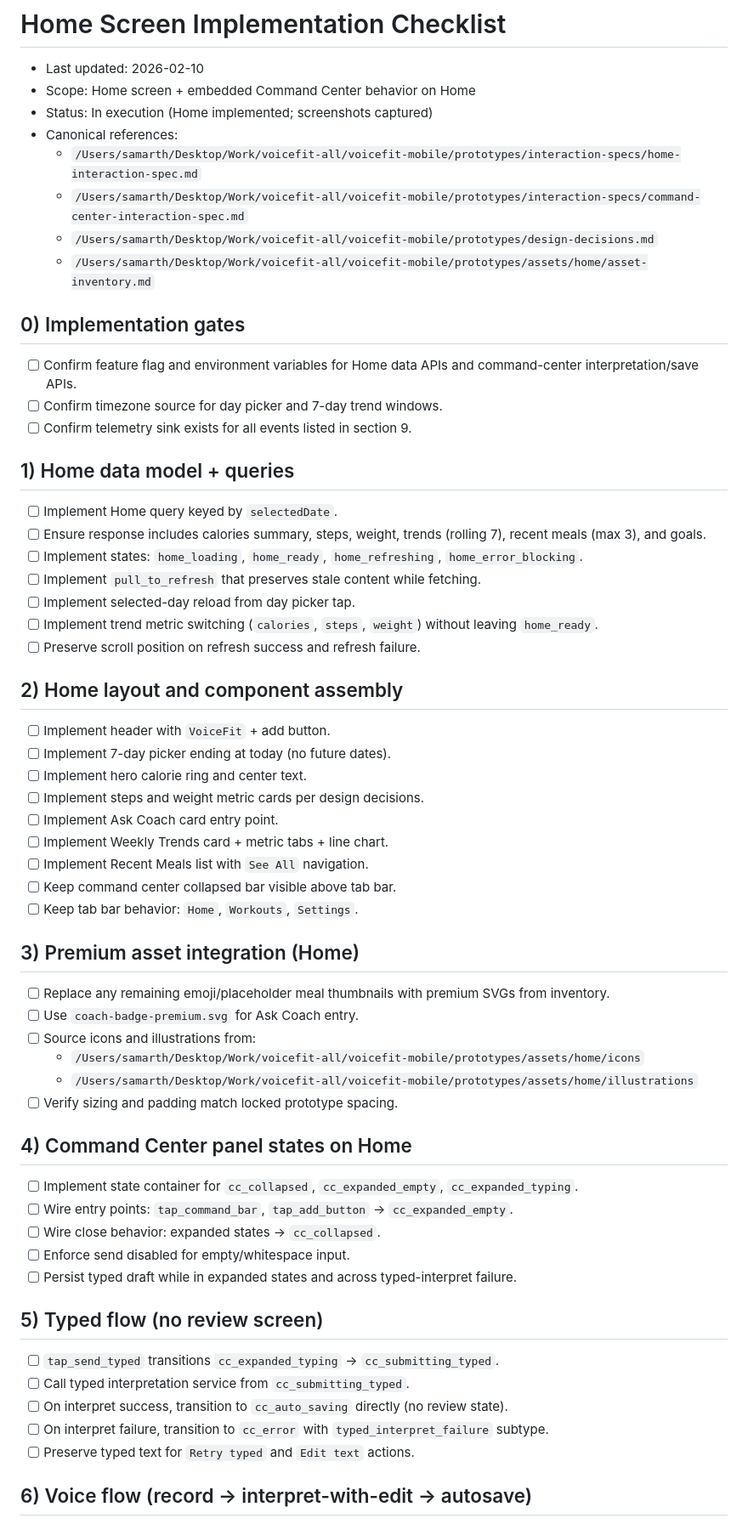
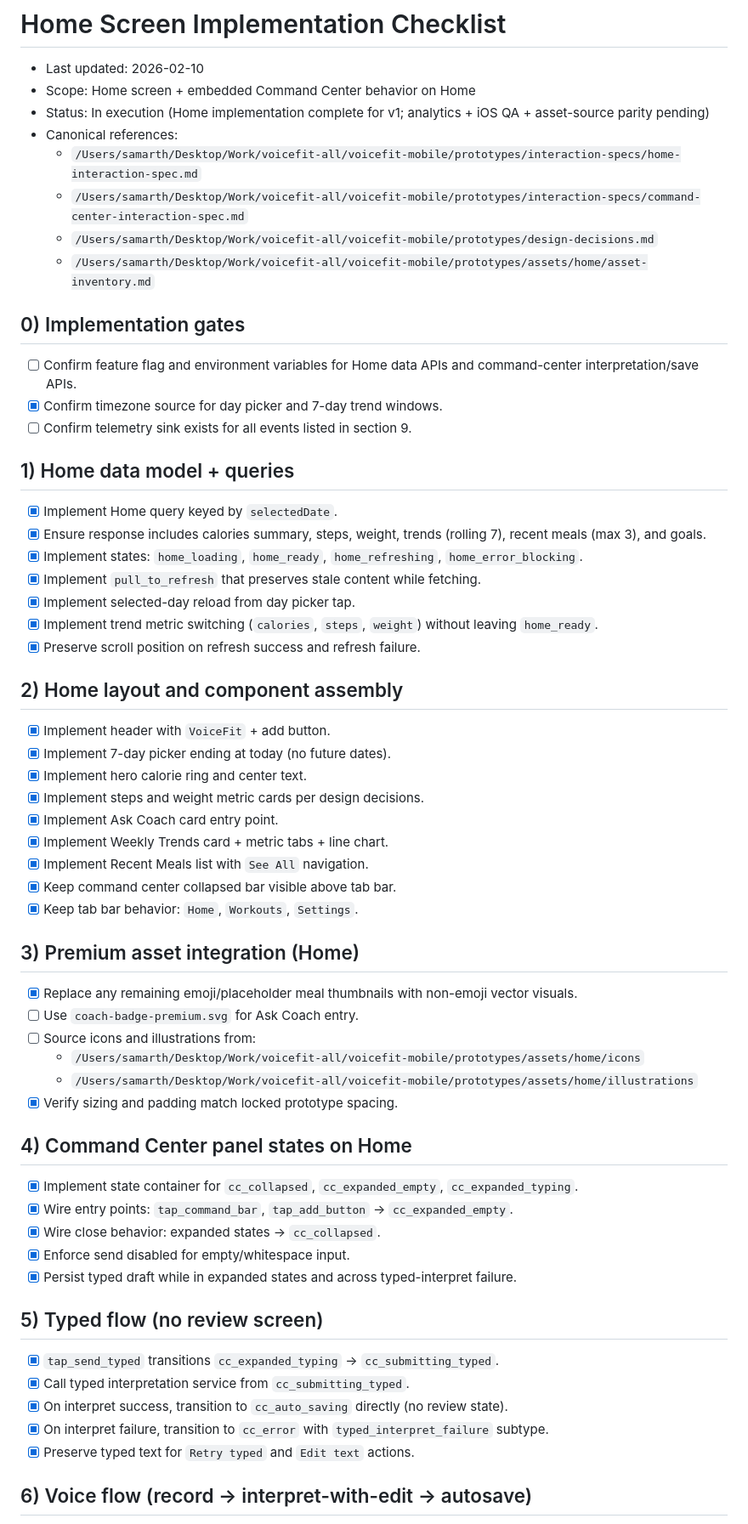
Before and after one commit to samarthum/voicefit-mobile, a Markdown page: prototypes/implementation-checklists/home-screen-implementation-checklist.md, the part around one of its changes. Shown at 85% size. Rendered like a GitHub page.

Commit message:
Update home implementation status in checklist and source-of-truth

```diff
--- a/prototypes/implementation-checklists/home-screen-implementation-checklist.md
+++ b/prototypes/implementation-checklists/home-screen-implementation-checklist.md
@@ -2,7 +2,7 @@
 
 - Last updated: 2026-02-10
 - Scope: Home screen + embedded Command Center behavior on Home
-- Status: In execution (Home implemented; screenshots captured)
+- Status: In execution (Home implementation complete for v1; analytics + iOS QA + asset-source parity pending)
 - Canonical references:
   - `/Users/samarth/Desktop/Work/voicefit-all/voicefit-mobile/prototypes/interaction-specs/home-interaction-spec.md`
   - `/Users/samarth/Desktop/Work/voicefit-all/voicefit-mobile/prototypes/interaction-specs/command-center-interaction-spec.md`
@@ -12,55 +12,55 @@
 ## 0) Implementation gates
 
 - [ ] Confirm feature flag and environment variables for Home data APIs and command-center interpretation/save APIs.
-- [ ] Confirm timezone source for day picker and 7-day trend windows.
+- [x] Confirm timezone source for day picker and 7-day trend windows.
 - [ ] Confirm telemetry sink exists for all events listed in section 9.
 
 ## 1) Home data model + queries
 
-- [ ] Implement Home query keyed by `selectedDate`.
-- [ ] Ensure response includes calories summary, steps, weight, trends (rolling 7), recent meals (max 3), and goals.
-- [ ] Implement states: `home_loading`, `home_ready`, `home_refreshing`, `home_error_blocking`.
-- [ ] Implement `pull_to_refresh` that preserves stale content while fetching.
-- [ ] Implement selected-day reload from day picker tap.
-- [ ] Implement trend metric switching (`calories`, `steps`, `weight`) without leaving `home_ready`.
-- [ ] Preserve scroll position on refresh success and refresh failure.
+- [x] Implement Home query keyed by `selectedDate`.
+- [x] Ensure response includes calories summary, steps, weight, trends (rolling 7), recent meals (max 3), and goals.
+- [x] Implement states: `home_loading`, `home_ready`, `home_refreshing`, `home_error_blocking`.
+- [x] Implement `pull_to_refresh` that preserves stale content while fetching.
+- [x] Implement selected-day reload from day picker tap.
+- [x] Implement trend metric switching (`calories`, `steps`, `weight`) without leaving `home_ready`.
+- [x] Preserve scroll position on refresh success and refresh failure.
 
 ## 2) Home layout and component assembly
 
-- [ ] Implement header with `VoiceFit` + add button.
-- [ ] Implement 7-day picker ending at today (no future dates).
-- [ ] Implement hero calorie ring and center text.
-- [ ] Implement steps and weight metric cards per design decisions.
-- [ ] Implement Ask Coach card entry point.
-- [ ] Implement Weekly Trends card + metric tabs + line chart.
-- [ ] Implement Recent Meals list with `See All` navigation.
-- [ ] Keep command center collapsed bar visible above tab bar.
-- [ ] Keep tab bar behavior: `Home`, `Workouts`, `Settings`.
+- [x] Implement header with `VoiceFit` + add button.
+- [x] Implement 7-day picker ending at today (no future dates).
+- [x] Implement hero calorie ring and center text.
+- [x] Implement steps and weight metric cards per design decisions.
+- [x] Implement Ask Coach card entry point.
+- [x] Implement Weekly Trends card + metric tabs + line chart.
+- [x] Implement Recent Meals list with `See All` navigation.
+- [x] Keep command center collapsed bar visible above tab bar.
+- [x] Keep tab bar behavior: `Home`, `Workouts`, `Settings`.
 
 ## 3) Premium asset integration (Home)
 
-- [ ] Replace any remaining emoji/placeholder meal thumbnails with premium SVGs from inventory.
+- [x] Replace any remaining emoji/placeholder meal thumbnails with non-emoji vector visuals.
 - [ ] Use `coach-badge-premium.svg` for Ask Coach entry.
 - [ ] Source icons and illustrations from:
   - `/Users/samarth/Desktop/Work/voicefit-all/voicefit-mobile/prototypes/assets/home/icons`
   - `/Users/samarth/Desktop/Work/voicefit-all/voicefit-mobile/prototypes/assets/home/illustrations`
-- [ ] Verify sizing and padding match locked prototype spacing.
+- [x] Verify sizing and padding match locked prototype spacing.
 
 ## 4) Command Center panel states on Home
 
-- [ ] Implement state container for `cc_collapsed`, `cc_expanded_empty`, `cc_expanded_typing`.
-- [ ] Wire entry points: `tap_command_bar`, `tap_add_button` -> `cc_expanded_empty`.
-- [ ] Wire close behavior: expanded states -> `cc_collapsed`.
-- [ ] Enforce send disabled for empty/whitespace input.
-- [ ] Persist typed draft while in expanded states and across typed-interpret failure.
+- [x] Implement state container for `cc_collapsed`, `cc_expanded_empty`, `cc_expanded_typing`.
+- [x] Wire entry points: `tap_command_bar`, `tap_add_button` -> `cc_expanded_empty`.
+- [x] Wire close behavior: expanded states -> `cc_collapsed`.
+- [x] Enforce send disabled for empty/whitespace input.
+- [x] Persist typed draft while in expanded states and across typed-interpret failure.
 
 ## 5) Typed flow (no review screen)
 
-- [ ] `tap_send_typed` transitions `cc_expanded_typing` -> `cc_submitting_typed`.
-- [ ] Call typed interpretation service from `cc_submitting_typed`.
-- [ ] On interpret success, transition to `cc_auto_saving` directly (no review state).
-- [ ] On interpret failure, transition to `cc_error` with `typed_interpret_failure` subtype.
-- [ ] Preserve typed text for `Retry typed` and `Edit text` actions.
+- [x] `tap_send_typed` transitions `cc_expanded_typing` -> `cc_submitting_typed`.
+- [x] Call typed interpretation service from `cc_submitting_typed`.
+- [x] On interpret success, transition to `cc_auto_saving` directly (no review state).
+- [x] On interpret failure, transition to `cc_error` with `typed_interpret_failure` subtype.
+- [x] Preserve typed text for `Retry typed` and `Edit text` actions.
 
 ## 6) Voice flow (record -> interpret-with-edit -> autosave)
 
```
Also changed, not shown: other parts of prototypes/implementation-checklists/home-screen-implementation-checklist.md (+29 -29 lines), prototypes/spec-ui-source-of-truth.md (+7 -1 lines).
